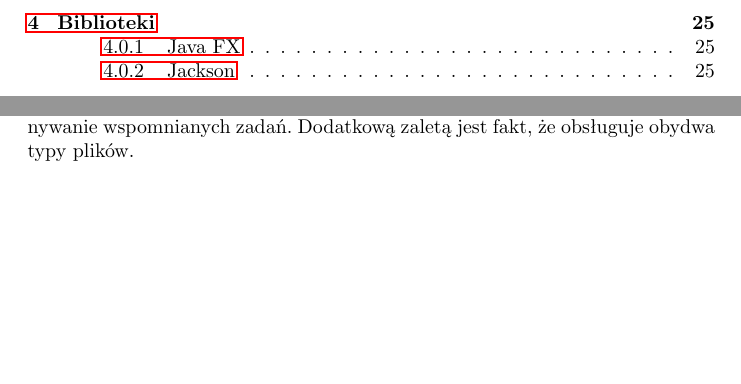
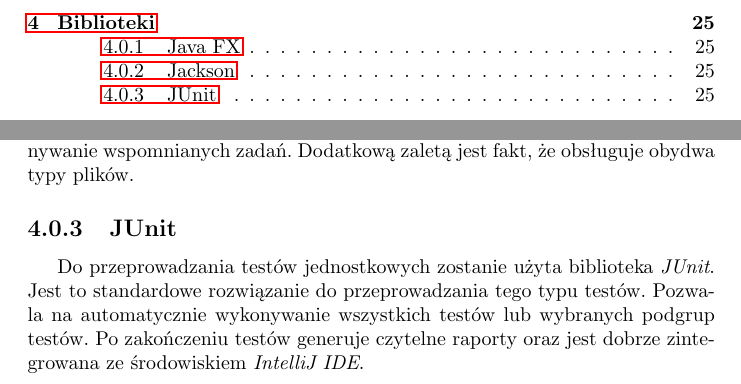
Before and after one commit to boguszj/Wire-world, a LaTeX document (Specyfikacja-implementacyjna/Specyfikacja-implementacyjna.tex): two parts of pages 3 and 26 of 26, joined at a grey line, cut so that both start at the same text, the shorter picture padded with empty space. Compiled offline with pdfLaTeX.

Commit message:
Opis Junit

```diff
--- a/Specyfikacja-implementacyjna/Specyfikacja-implementacyjna.tex
+++ b/Specyfikacja-implementacyjna/Specyfikacja-implementacyjna.tex
@@ -496,4 +496,8 @@ Dodatkowo posiada mechanizm \textit{Property}, który pozwoli na łatwe zastosow
 \subsection{Jackson}
 W celu parsowania oraz serializacji obiektów do plików XML i JSON w projekcie zostanie wykorzystania biblioteka \textit{Jackson}. Pozwala ona na proste wykonywanie wspomnianych zadań. Dodatkową zaletą jest fakt, że obsługuje obydwa typy plików.
 
+\subsection{JUnit}
+Do przeprowadzania testów jednostkowych zostanie użyta biblioteka \textit{JUnit}. Jest to standardowe rozwiązanie do przeprowadzania tego typu testów.
+Pozwala na automatycznie wykonywanie wszystkich testów lub wybranych podgrup testów. Po zakończeniu testów generuje czytelne raporty oraz jest dobrze zintegrowana ze środowiskiem \textit{IntelliJ IDE}.
+
 \end{document}
```
Also changed, not shown: Specyfikacja-implementacyjna/Specyfikacja-implementacyjna.pdf.
